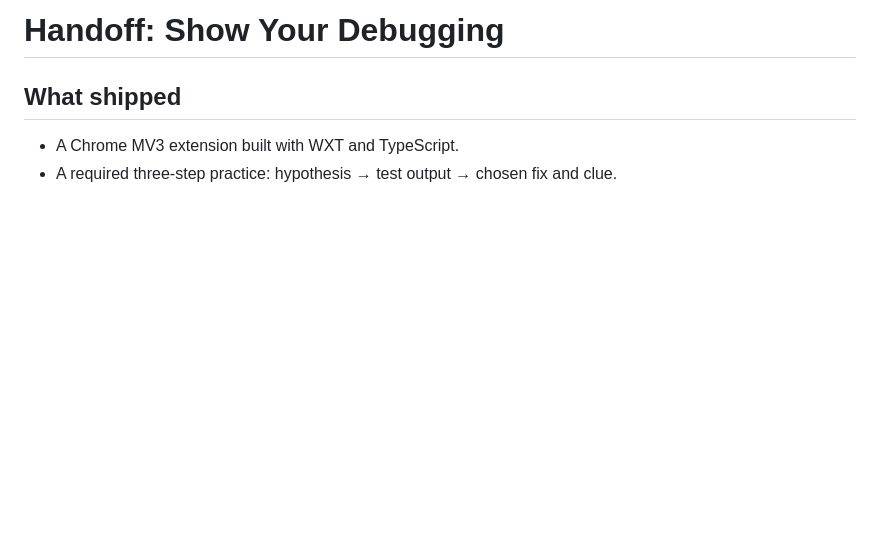
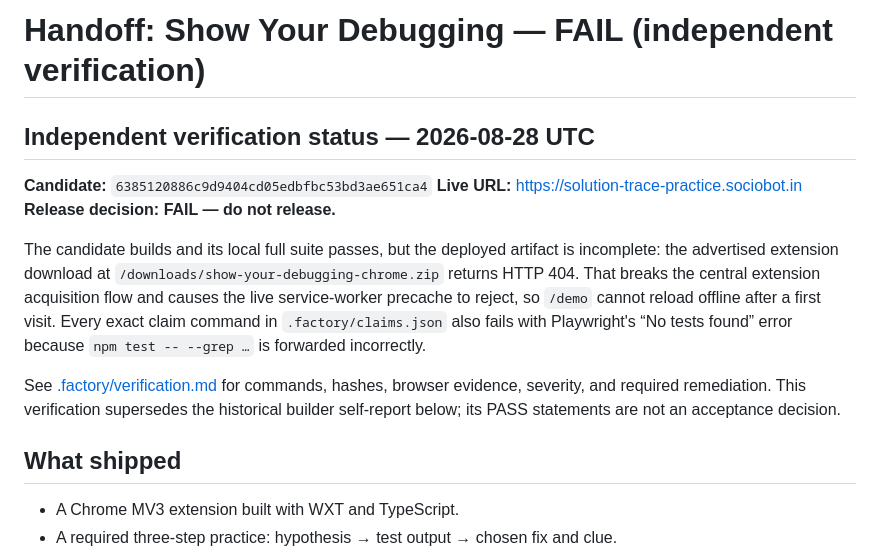
Before and after one commit to B-Divyesh/sf-solution-trace-practice, a Markdown page: .factory/handoff.md, the part around the change. GitHub-like rendering; blank space fills up the shorter version.

Commit message:
docs: record independent release verification

```diff
--- a/.factory/handoff.md
+++ b/.factory/handoff.md
@@ -1,4 +1,23 @@
-# Handoff: Show Your Debugging
+# Handoff: Show Your Debugging — **FAIL (independent verification)**
+
+## Independent verification status — 2026-08-28 UTC
+
+**Candidate:** `6385120886c9d9404cd05edbfbc53bd3ae651ca4`
+**Live URL:** https://solution-trace-practice.sociobot.in
+**Release decision:** **FAIL — do not release.**
+
+The candidate builds and its local full suite passes, but the deployed
+artifact is incomplete: the advertised extension download at
+`/downloads/show-your-debugging-chrome.zip` returns HTTP 404. That breaks the
+central extension acquisition flow and causes the live service-worker precache
+to reject, so `/demo` cannot reload offline after a first visit. Every exact
+claim command in `.factory/claims.json` also fails with Playwright's “No tests
+found” error because `npm test -- --grep …` is forwarded incorrectly.
+
+See [.factory/verification.md](verification.md) for commands, hashes, browser
+evidence, severity, and required remediation. This verification supersedes the
+historical builder self-report below; its PASS statements are not an acceptance
+decision.
 
 ## What shipped
 
```
Also changed, not shown: .factory/verification.md (added, +132 -0 lines).
